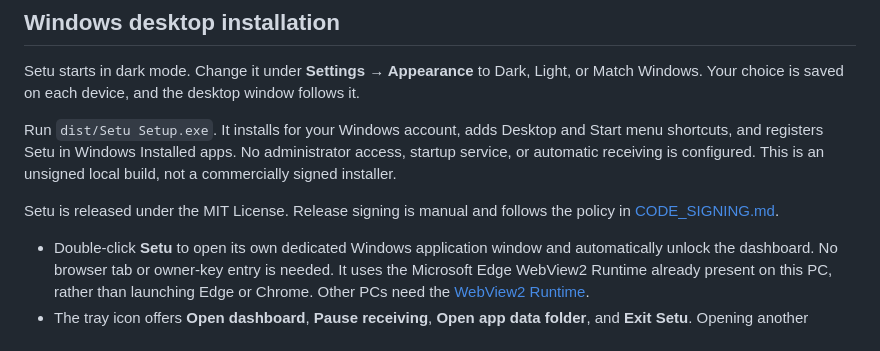
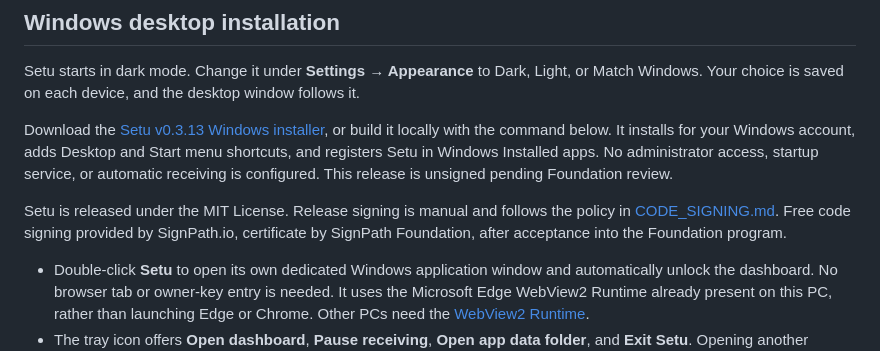
Before and after one commit to pruthvigowda07/setu-local-drive, a Markdown page: README.md, the part around the change. Rendered like a GitHub page.

Commit message:
Document public release and signing status

```diff
--- a/README.md
+++ b/README.md
@@ -8,10 +8,12 @@ The **Windows installer includes Node.js and cloudflared**. No separate runtime
 
 Setu starts in dark mode. Change it under **Settings → Appearance** to Dark, Light, or Match Windows. Your choice is saved on each device, and the desktop window follows it.
 
-Run `dist/Setu Setup.exe`. It installs for your Windows account, adds Desktop and Start menu shortcuts, and registers Setu in Windows Installed apps. No administrator access, startup service, or automatic receiving is configured. This is an unsigned local build, not a commercially signed installer.
+Download the [Setu v0.3.13 Windows installer](https://github.com/pruthvigowda07/setu-local-drive/releases/tag/v0.3.13), or build it locally with the command below. It installs for your Windows account, adds Desktop and Start menu shortcuts, and registers Setu in Windows Installed apps. No administrator access, startup service, or automatic receiving is configured. This release is unsigned pending Foundation review.
 
 Setu is released under the MIT License. Release signing is manual and follows
-the policy in [CODE_SIGNING.md](CODE_SIGNING.md).
+the policy in [CODE_SIGNING.md](CODE_SIGNING.md). Free code signing provided by
+SignPath.io, certificate by SignPath Foundation, after acceptance into the
+Foundation program.
 
 - Double-click **Setu** to open its own dedicated Windows application window and automatically unlock the dashboard. No browser tab or owner-key entry is needed. It uses the Microsoft Edge WebView2 Runtime already present on this PC, rather than launching Edge or Chrome. Other PCs need the [WebView2 Runtime](https://developer.microsoft.com/en-us/microsoft-edge/webview2/).
 - The tray icon offers **Open dashboard**, **Pause receiving**, **Open app data folder**, and **Exit Setu**. Opening another shortcut brings the same window forward. Minimize the window to keep receiving; closing it exits Setu and stops the tunnel.
```
